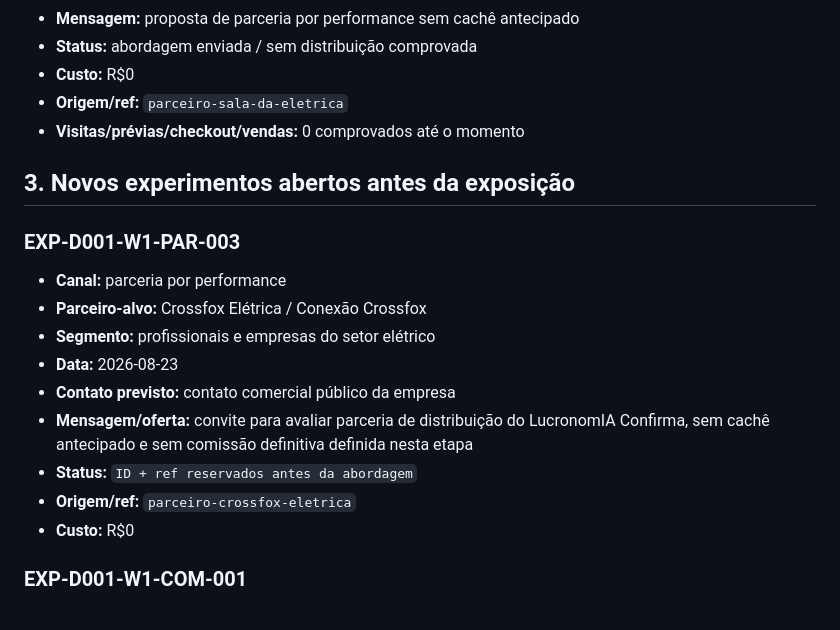
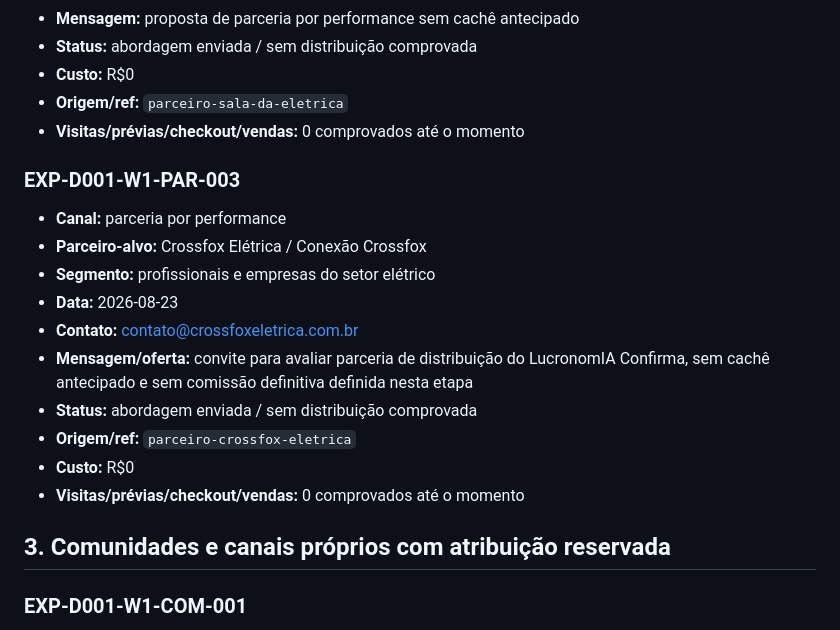
Before and after one commit to SWtheaven/lucronomia, a Markdown page: docs/reports/DISTRIBUICAO-001-WAVE1-ATIVACAO-2026-08-23.md, the part around the change. Drawn GitHub-style.

Commit message:
registra envio do experimento PAR-003

```diff
--- a/docs/reports/DISTRIBUICAO-001-WAVE1-ATIVACAO-2026-08-23.md
+++ b/docs/reports/DISTRIBUICAO-001-WAVE1-ATIVACAO-2026-08-23.md
@@ -38,18 +38,19 @@ O status somente muda para `WAVE 1 LIVE` quando pelo menos um experimento for ef
 - **Origem/ref:** `parceiro-sala-da-eletrica`
 - **Visitas/prévias/checkout/vendas:** 0 comprovados até o momento
 
-## 3. Novos experimentos abertos antes da exposição
-
 ### EXP-D001-W1-PAR-003
 - **Canal:** parceria por performance
 - **Parceiro-alvo:** Crossfox Elétrica / Conexão Crossfox
 - **Segmento:** profissionais e empresas do setor elétrico
 - **Data:** 2026-08-23
-- **Contato previsto:** contato comercial público da empresa
+- **Contato:** contato@crossfoxeletrica.com.br
 - **Mensagem/oferta:** convite para avaliar parceria de distribuição do LucronomIA Confirma, sem cachê antecipado e sem comissão definitiva definida nesta etapa
-- **Status:** `ID + ref reservados antes da abordagem`
+- **Status:** abordagem enviada / sem distribuição comprovada
 - **Origem/ref:** `parceiro-crossfox-eletrica`
 - **Custo:** R$0
+- **Visitas/prévias/checkout/vendas:** 0 comprovados até o momento
+
+## 3. Comunidades e canais próprios com atribuição reservada
 
 ### EXP-D001-W1-COM-001
 - **Canal:** comunidade profissional
```
